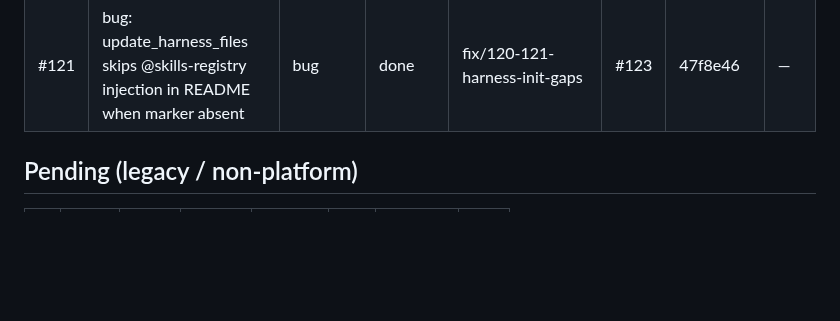
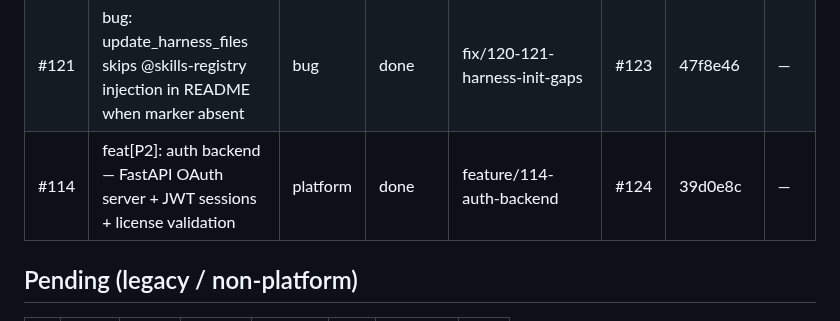
Before and after one commit to matheusmlopess/AgentFactory, a Markdown page: .ai/memory/milestones.md, the part around one of its changes. GitHub-like rendering; blank space fills up the shorter version.

Commit message:
docs: update milestones for #114 + regenerate issue priority report
Co-Authored-By: Claude Sonnet 4.6 <noreply@anthropic.com>

```diff
--- a/.ai/memory/milestones.md
+++ b/.ai/memory/milestones.md
@@ -154,6 +154,7 @@ Issues below are tracked in the private webapp repo as of 2026-04-21.
 | #114 | auth backend — FastAPI OAuth server (GitHub + Google), JWT sessions | platform | pending | — | — | — | — |
 | #120 | bug: init creates root MD symlinks for primary adapter only | bug | done | fix/120-121-harness-init-gaps | #123 | 47f8e46 | — |
 | #121 | bug: update_harness_files skips @skills-registry injection in README when marker absent | bug | done | fix/120-121-harness-init-gaps | #123 | 47f8e46 | — |
+| #114 | feat[P2]: auth backend — FastAPI OAuth server + JWT sessions + license validation | platform | done | feature/114-auth-backend | #124 | 39d0e8c | — |
 
 ## Pending (legacy / non-platform)
 
```
Also changed, not shown: other parts of .ai/memory/milestones.md (+1 -1 lines), docs/ISSUE-PRIORITY.md (+2 -2 lines).
